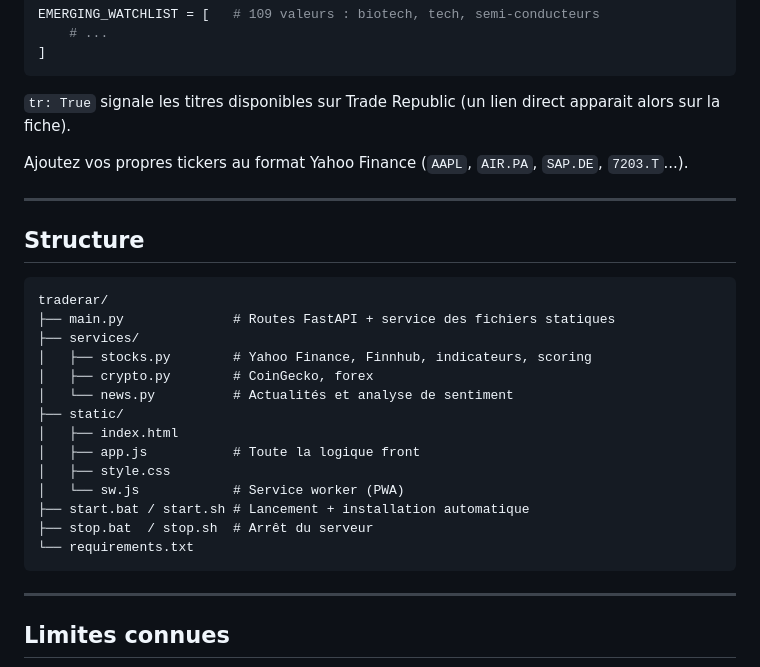
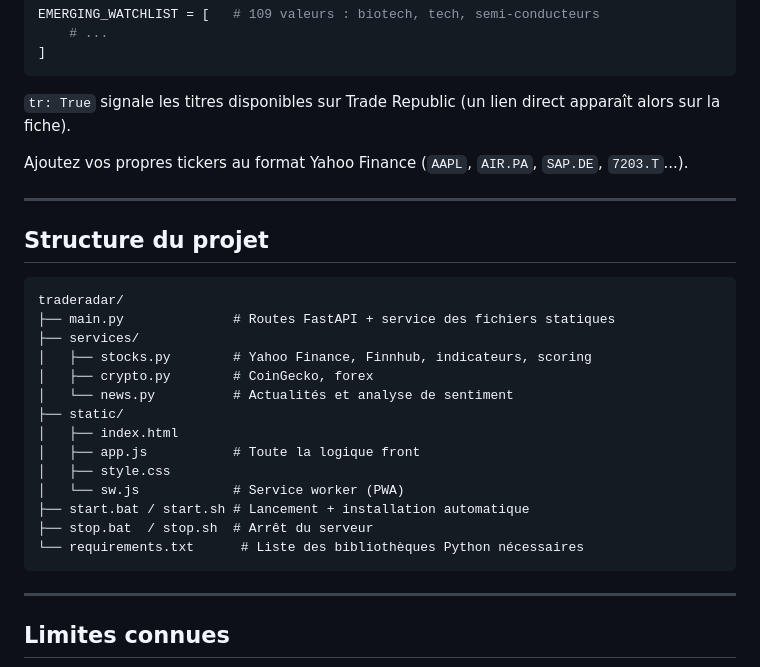
Before and after one commit to valentinb78120-create/traderar, a Markdown page: README.md, the part around one of its changes. Drawn GitHub-style.

````diff
--- a/README.md
+++ b/README.md
@@ -137,16 +152,16 @@ EMERGING_WATCHLIST = [   # 109 valeurs : biotech, tech, semi-conducteurs
 ```
 
 `tr: True` signale les titres disponibles sur Trade Republic (un lien direct
-apparait alors sur la fiche).
+apparaît alors sur la fiche).
 
 Ajoutez vos propres tickers au format Yahoo Finance (`AAPL`, `AIR.PA`, `SAP.DE`, `7203.T`...).
 
 ---
 
-## Structure
+## Structure du projet
 
 ```
-traderar/
+traderadar/
 ├── main.py              # Routes FastAPI + service des fichiers statiques
 ├── services/
 │   ├── stocks.py        # Yahoo Finance, Finnhub, indicateurs, scoring
@@ -159,7 +174,7 @@ traderar/
 │   └── sw.js            # Service worker (PWA)
 ├── start.bat / start.sh # Lancement + installation automatique
 ├── stop.bat  / stop.sh  # Arrêt du serveur
-└── requirements.txt
+└── requirements.txt      # Liste des bibliothèques Python nécessaires
 ```
 
 ---
````
Also changed, not shown: other parts of README.md (+43 -28 lines).
